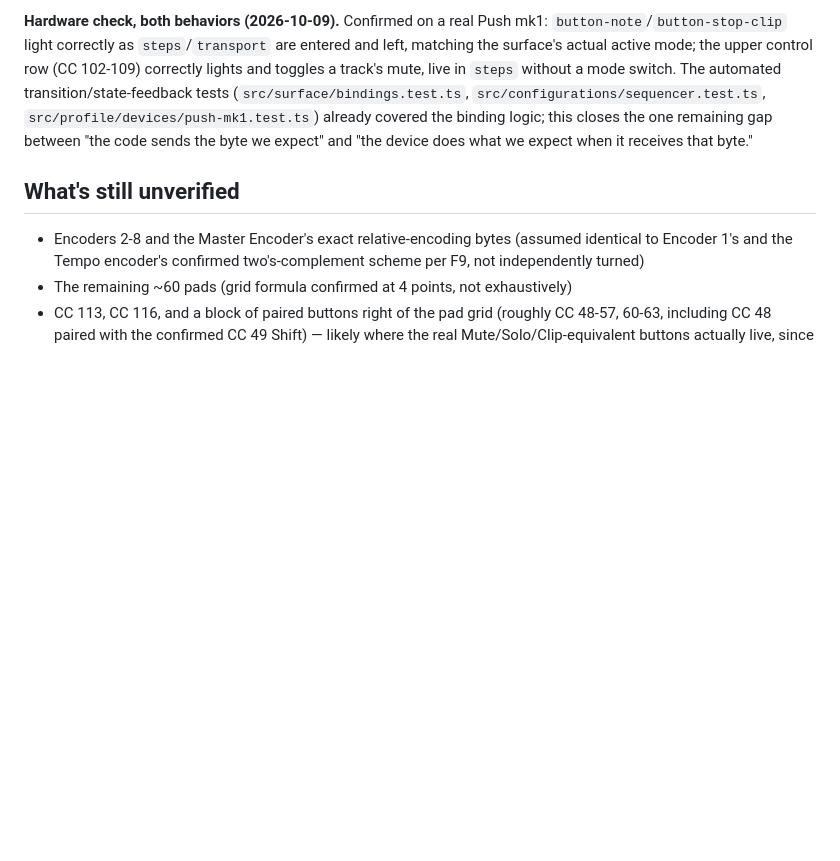
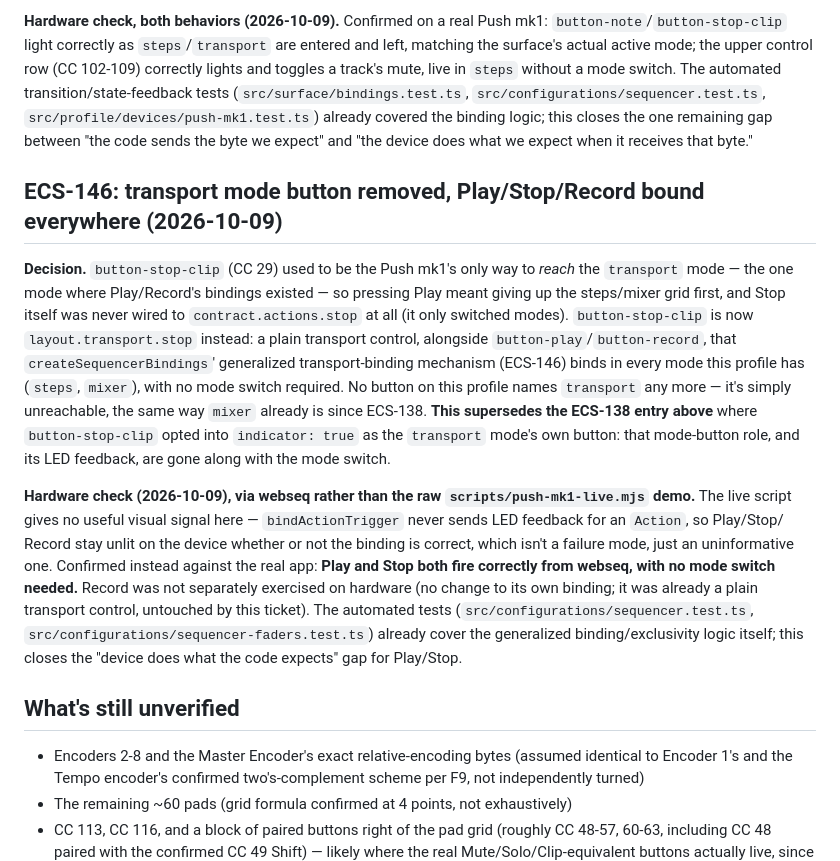
Before and after one commit to lwojas/midi-core, a Markdown page: docs/hardware-validation-push-mk1.md, the part around the change. Drawn GitHub-style; blank space fills up the shorter version.

Commit message:
Record ECS-146's real-hardware confirmation on the Push mk1
Play and Stop both fire correctly via webseq, with no mode switch needed. Verified through
the real app rather than scripts/push-mk1-live.mjs, since Action-only bindings never produce
LED feedback on that script and would have given no usable signal either way.

Co-Authored-By: Claude Sonnet 5 <noreply@anthropic.com>

```diff
--- a/docs/hardware-validation-push-mk1.md
+++ b/docs/hardware-validation-push-mk1.md
@@ -245,6 +245,27 @@ automated transition/state-feedback tests (`src/surface/bindings.test.ts`, `src/
 `src/profile/devices/push-mk1.test.ts`) already covered the binding logic; this closes the one remaining gap
 between "the code sends the byte we expect" and "the device does what we expect when it receives that byte."
 
+## ECS-146: transport mode button removed, Play/Stop/Record bound everywhere (2026-10-09)
+
+**Decision.** `button-stop-clip` (CC 29) used to be the Push mk1's only way to *reach* the `transport` mode — the
+one mode where Play/Record's bindings existed — so pressing Play meant giving up the steps/mixer grid first, and
+Stop itself was never wired to `contract.actions.stop` at all (it only switched modes). `button-stop-clip` is now
+`layout.transport.stop` instead: a plain transport control, alongside `button-play`/`button-record`, that
+`createSequencerBindings`' generalized transport-binding mechanism (ECS-146) binds in every mode this profile has
+(`steps`, `mixer`), with no mode switch required. No button on this profile names `transport` any more — it's
+simply unreachable, the same way `mixer` already is since ECS-138. **This supersedes the ECS-138 entry above**
+where `button-stop-clip` opted into `indicator: true` as the `transport` mode's own button: that mode-button role,
+and its LED feedback, are gone along with the mode switch.
+
+**Hardware check (2026-10-09), via webseq rather than the raw `scripts/push-mk1-live.mjs` demo.** The live script
+gives no useful visual signal here — `bindActionTrigger` never sends LED feedback for an `Action`, so Play/Stop/
+Record stay unlit on the device whether or not the binding is correct, which isn't a failure mode, just an
+uninformative one. Confirmed instead against the real app: **Play and Stop both fire correctly from webseq, with
+no mode switch needed.** Record was not separately exercised on hardware (no change to its own binding; it was
+already a plain transport control, untouched by this ticket). The automated tests
+(`src/configurations/sequencer.test.ts`, `src/configurations/sequencer-faders.test.ts`) already cover the
+generalized binding/exclusivity logic itself; this closes the "device does what the code expects" gap for Play/Stop.
+
 ## What's still unverified
 
 - Encoders 2-8 and the Master Encoder's exact relative-encoding bytes
```
